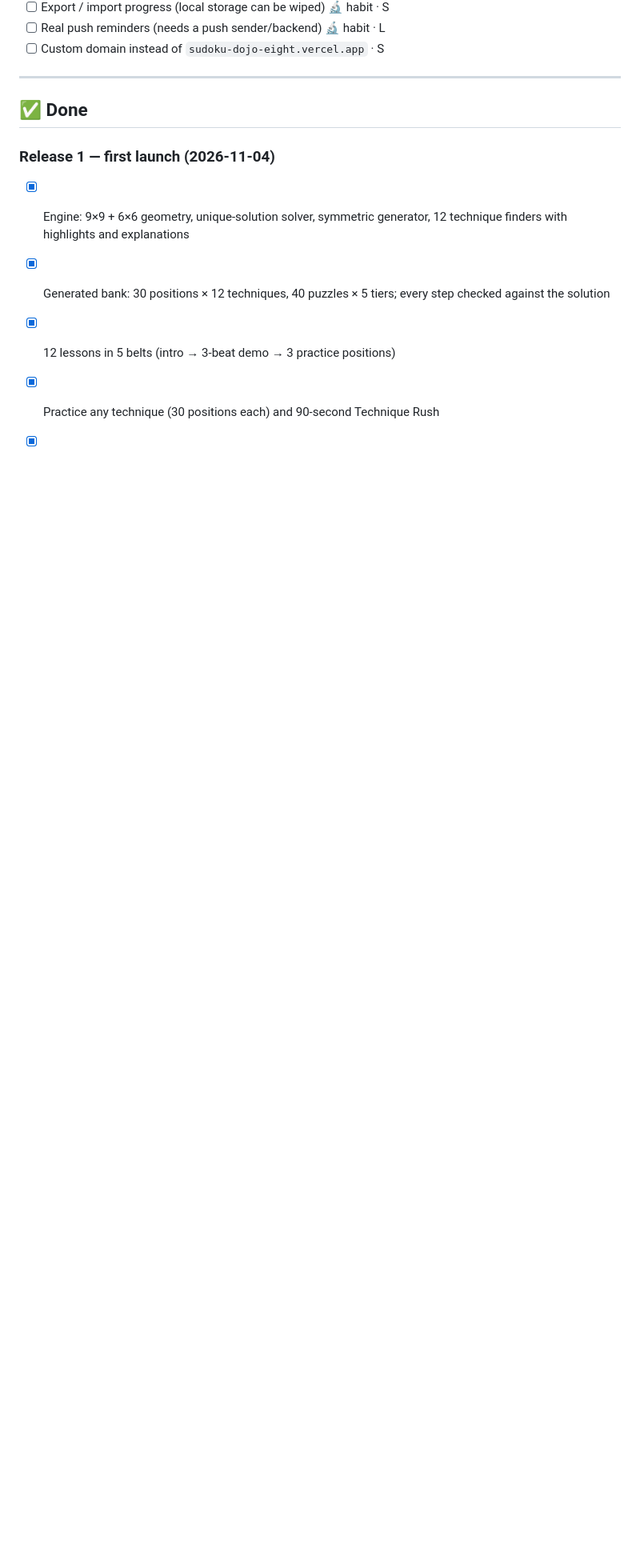
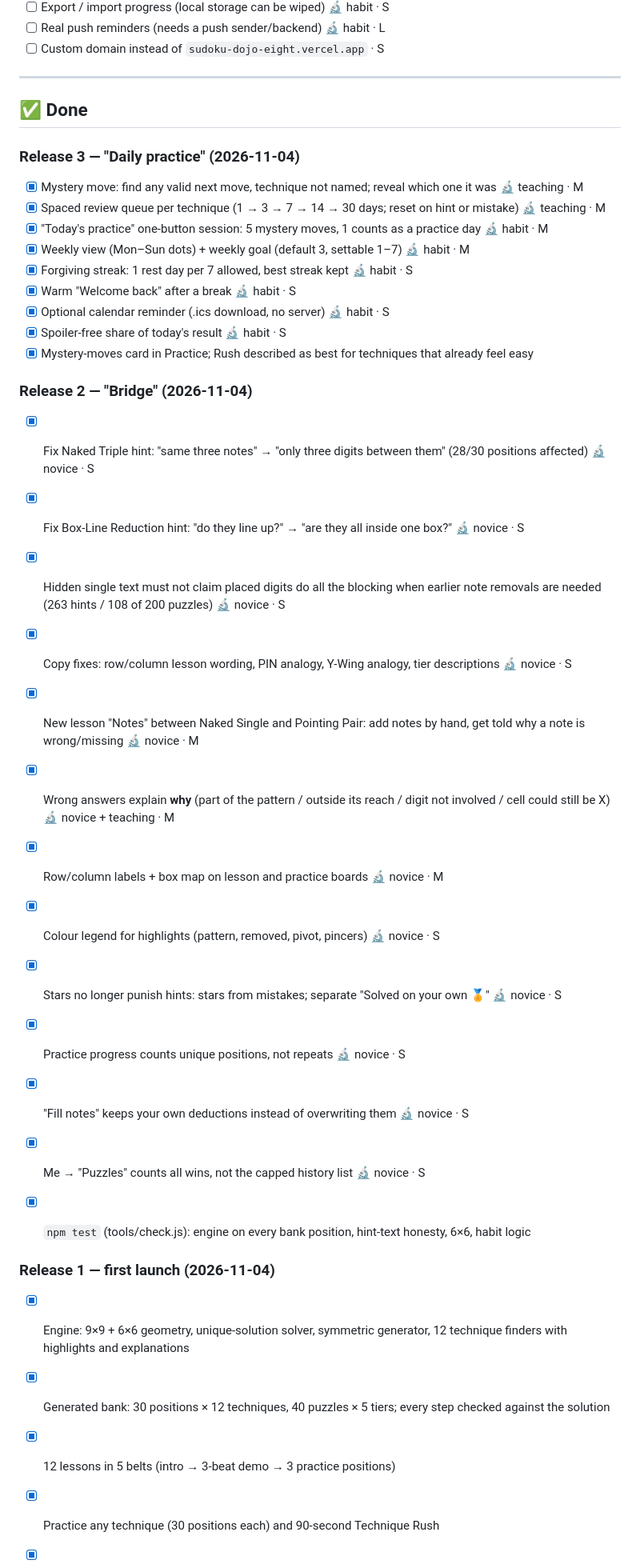
Before and after one commit to bnishit/sudoku-dojo, a Markdown page: TASKS.md, the part around one of its changes. Shown at 80% size. Drawn GitHub-style; blank space fills up the shorter version.

```diff
--- a/TASKS.md
+++ b/TASKS.md
@@ -53,6 +31,33 @@ Legend: `S` small · `M` medium · `L` large · 🔬 = came from a research repo
 
 ## ✅ Done
 
+### Release 3 — "Daily practice" (2026-11-04)
+- [x] Mystery move: find any valid next move, technique not named; reveal which one it was 🔬 teaching · M
+- [x] Spaced review queue per technique (1 → 3 → 7 → 14 → 30 days; reset on hint or mistake) 🔬 teaching · M
+- [x] "Today's practice" one-button session: 5 mystery moves, 1 counts as a practice day 🔬 habit · M
+- [x] Weekly view (Mon–Sun dots) + weekly goal (default 3, settable 1–7) 🔬 habit · M
+- [x] Forgiving streak: 1 rest day per 7 allowed, best streak kept 🔬 habit · S
+- [x] Warm "Welcome back" after a break 🔬 habit · S
+- [x] Optional calendar reminder (.ics download, no server) 🔬 habit · S
+- [x] Spoiler-free share of today's result 🔬 habit · S
+- [x] Mystery-moves card in Practice; Rush described as best for techniques that already feel easy
+
+### Release 2 — "Bridge" (2026-11-04)
+- [x] Fix Naked Triple hint: "same three notes" → "only three digits between them" (28/30 positions affected) 🔬 novice · S
+- [x] Fix Box-Line Reduction hint: "do they line up?" → "are they all inside one box?" 🔬 novice · S
+- [x] Hidden single text must not claim placed digits do all the blocking when earlier note removals are needed (263 hints / 108 of 200 puzzles) 🔬 novice · S
+- [x] Copy fixes: row/column lesson wording, PIN analogy, Y-Wing analogy, tier descriptions 🔬 novice · S
+- [x] New lesson "Notes" between Naked Single and Pointing Pair: add notes by hand, get told why a note is wrong/missing 🔬 novice · M
+- [x] Wrong answers explain **why** (part of the pattern / outside its reach / digit not involved / cell could still be X) 🔬 novice + teaching · M
+- [x] Row/column labels + box map on lesson and practice boards 🔬 novice · M
+- [x] Colour legend for highlights (pattern, removed, pivot, pincers) 🔬 novice · S
+- [x] Stars no longer punish hints: stars from mistakes; separate "Solved on your own 🏅" 🔬 novice · S
+- [x] Practice progress counts unique positions, not repeats 🔬 novice · S
+- [x] "Fill notes" keeps your own deductions instead of overwriting them 🔬 novice · S
+- [x] Me → "Puzzles" counts all wins, not the capped history list 🔬 novice · S
+
+- [x] `npm test` (tools/check.js): engine on every bank position, hint-text honesty, 6×6, habit logic
+
 ### Release 1 — first launch (2026-11-04)
 - [x] Engine: 9×9 + 6×6 geometry, unique-solution solver, symmetric generator, 12 technique finders with highlights and explanations
 - [x] Generated bank: 30 positions × 12 techniques, 40 puzzles × 5 tiers; every step checked against the solution
```
Also changed, not shown: other parts of TASKS.md (+1 -23 lines), README.md (+28 -4 lines), assets/daily-mystery.png (added), assets/desktop-lesson.png, assets/learn.png, assets/me-week.png (added), assets/notes-lesson.png (added), 9 other files.
